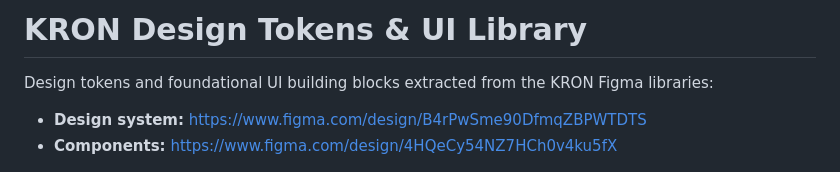
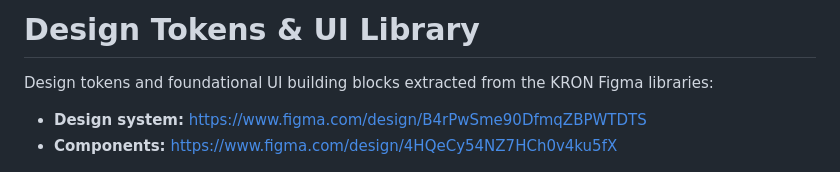
Before and after one commit to Wasatad/Figma_MCP_Test, a Markdown page: README.md, the part around the change. Rendered like a GitHub page.

```diff
--- a/README.md
+++ b/README.md
@@ -1,4 +1,4 @@
-# KRON Design Tokens & UI Library
+# Design Tokens & UI Library
 
 Design tokens and foundational UI building blocks extracted from the KRON Figma libraries:
 
```
